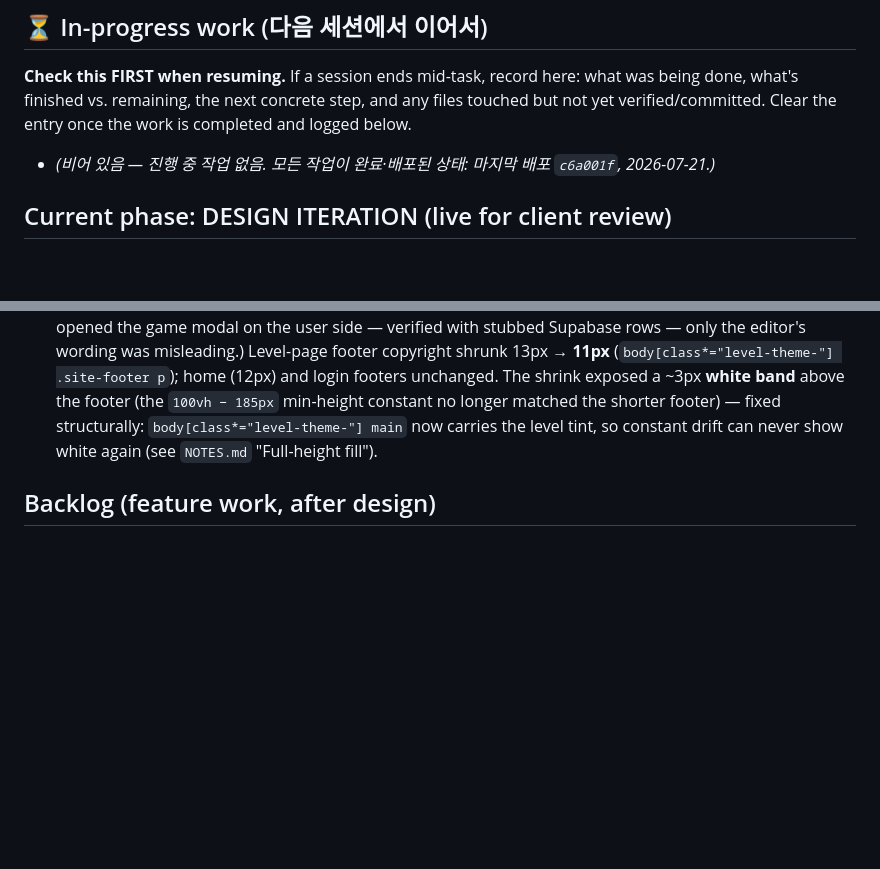
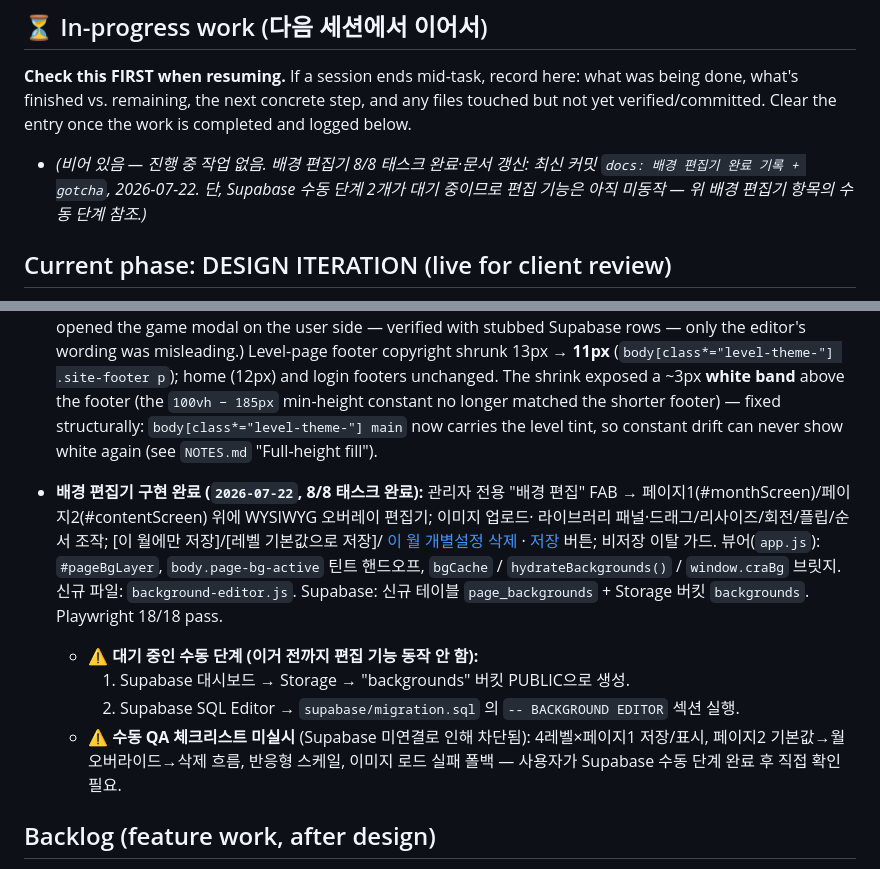
Before and after one commit to crspiegel/new-app_0607, a Markdown page: PROJECT_MEMORY.md, 2 parts joined by grey strips. Rendered like a GitHub page; blank space fills up the shorter version.

Commit message:
docs: 배경 편집기 완료 기록 + gotcha (배경 편집기 8/8)
Co-Authored-By: Claude Fable 5 <noreply@anthropic.com>

```diff
--- a/PROJECT_MEMORY.md
+++ b/PROJECT_MEMORY.md
@@ -18,8 +18,9 @@ what's next, so any new session can continue without losing prior context.
 done, what's finished vs. remaining, the next concrete step, and any files touched but not
 yet verified/committed. Clear the entry once the work is completed and logged below.
 
-- _(비어 있음 — 진행 중 작업 없음. 모든 작업이 완료·배포된 상태: 마지막 배포 `c6a001f`,
-  2026-07-21.)_
+- _(비어 있음 — 진행 중 작업 없음. 배경 편집기 8/8 태스크 완료·문서 갱신: 최신 커밋
+  `docs: 배경 편집기 완료 기록 + gotcha`, 2026-07-22. 단, Supabase 수동 단계 2개가 대기
+  중이므로 편집 기능은 아직 미동작 — 위 배경 편집기 항목의 수동 단계 참조.)_
 
 ## Current phase: DESIGN ITERATION (live for client review)
 
@@ -829,6 +830,20 @@ Delivery is **phased**; content access gate is **UI-level** (grade 3 → cute po
   structurally: `body[class*="level-theme-"] main` now carries the level tint, so constant
   drift can never show white again (see `NOTES.md` "Full-height fill").
 
+- **배경 편집기 구현 완료 (`2026-07-22`, 8/8 태스크 완료):** 관리자 전용 "배경 편집" FAB →
+  페이지1(#monthScreen)/페이지2(#contentScreen) 위에 WYSIWYG 오버레이 편집기; 이미지 업로드·
+  라이브러리 패널·드래그/리사이즈/회전/플립/순서 조작; [이 월에만 저장]/[레벨 기본값으로 저장]/
+  [이 월 개별설정 삭제](페이지2) · [저장](페이지1) 버튼; 비저장 이탈 가드. 뷰어(`app.js`):
+  `#pageBgLayer`, `body.page-bg-active` 틴트 핸드오프, `bgCache` / `hydrateBackgrounds()` /
+  `window.craBg` 브릿지. 신규 파일: `background-editor.js`. Supabase: 신규 테이블
+  `page_backgrounds` + Storage 버킷 `backgrounds`. Playwright 18/18 pass.
+  - ⚠ **대기 중인 수동 단계 (이거 전까지 편집 기능 동작 안 함):**
+    1. Supabase 대시보드 → Storage → "backgrounds" 버킷 PUBLIC으로 생성.
+    2. Supabase SQL Editor → `supabase/migration.sql` 의 `-- BACKGROUND EDITOR` 섹션 실행.
+  - ⚠ **수동 QA 체크리스트 미실시** (Supabase 미연결로 인해 차단됨): 4레벨×페이지1 저장/표시,
+    페이지2 기본값→월 오버라이드→삭제 흐름, 반응형 스케일, 이미지 로드 실패 폴백 — 사용자가
+    Supabase 수동 단계 완료 후 직접 확인 필요.
+
 ## Backlog (feature work, after design)
 
 1. Decide whether V3 (Mon-Fri calendar) should replace the default `#content/...` route.
```
Also changed, not shown: NOTES.md (+23 -0 lines).
